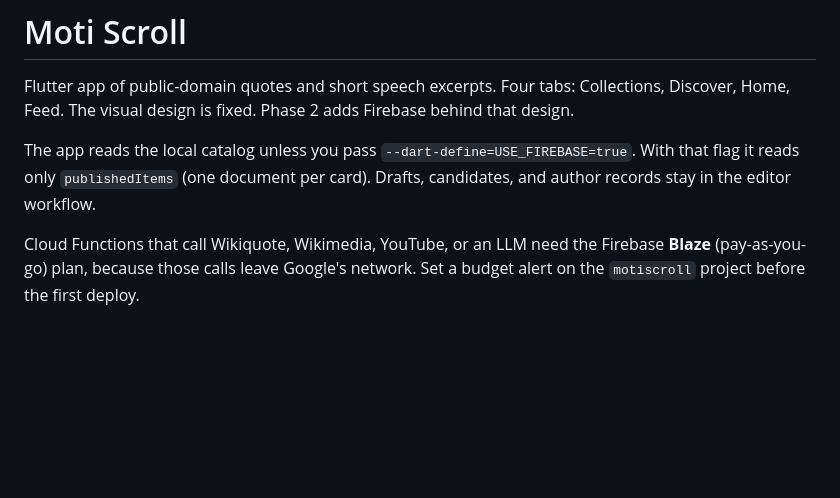
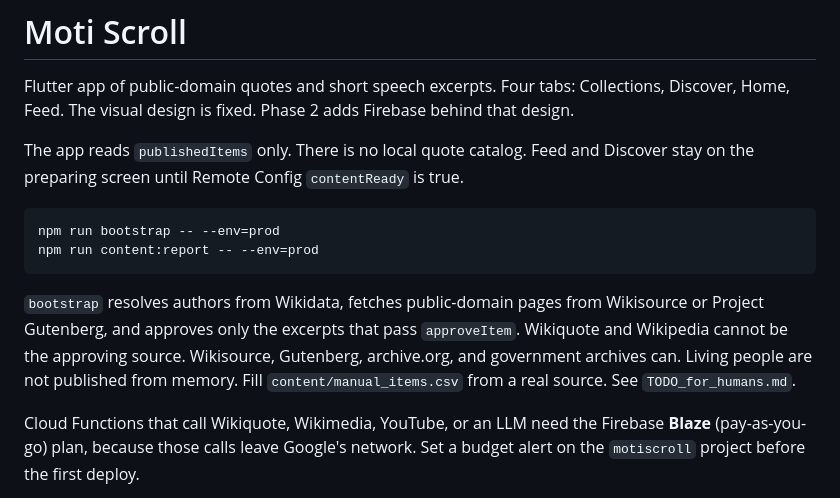
Before and after one commit to zamasshange/motiscroll, a Markdown page: README.md, the part around one of its changes. Rendered like a GitHub page; blank space fills up the shorter version.

````diff
--- a/README.md
+++ b/README.md
@@ -2,7 +2,14 @@
 
 Flutter app of public-domain quotes and short speech excerpts. Four tabs: Collections, Discover, Home, Feed. The visual design is fixed. Phase 2 adds Firebase behind that design.
 
-The app reads the local catalog unless you pass `--dart-define=USE_FIREBASE=true`. With that flag it reads only `publishedItems` (one document per card). Drafts, candidates, and author records stay in the editor workflow.
+The app reads `publishedItems` only. There is no local quote catalog. Feed and Discover stay on the preparing screen until Remote Config `contentReady` is true.
+
+```bash
+npm run bootstrap -- --env=prod
+npm run content:report -- --env=prod
+```
+
+`bootstrap` resolves authors from Wikidata, fetches public-domain pages from Wikisource or Project Gutenberg, and approves only the excerpts that pass `approveItem`. Wikiquote and Wikipedia cannot be the approving source. Wikisource, Gutenberg, archive.org, and government archives can. Living people are not published from memory. Fill `content/manual_items.csv` from a real source. See `TODO_for_humans.md`.
 
 Cloud Functions that call Wikiquote, Wikimedia, YouTube, or an LLM need the Firebase **Blaze** (pay-as-you-go) plan, because those calls leave Google's network. Set a budget alert on the `motiscroll` project before the first deploy.
 
````
Also changed, not shown: other parts of README.md (+66 -4 lines).
